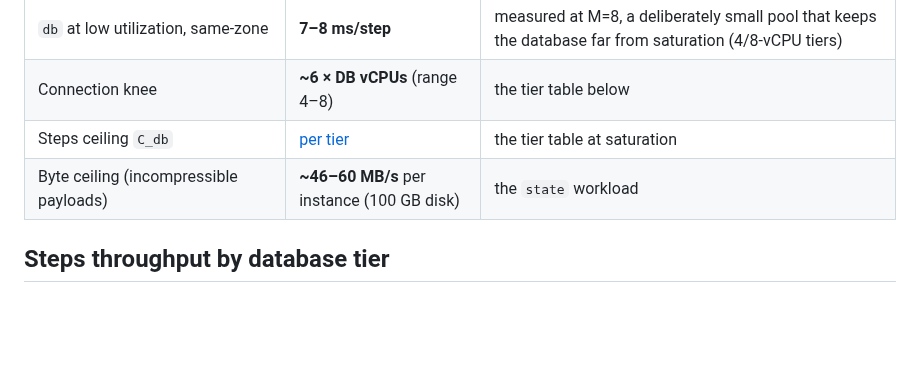
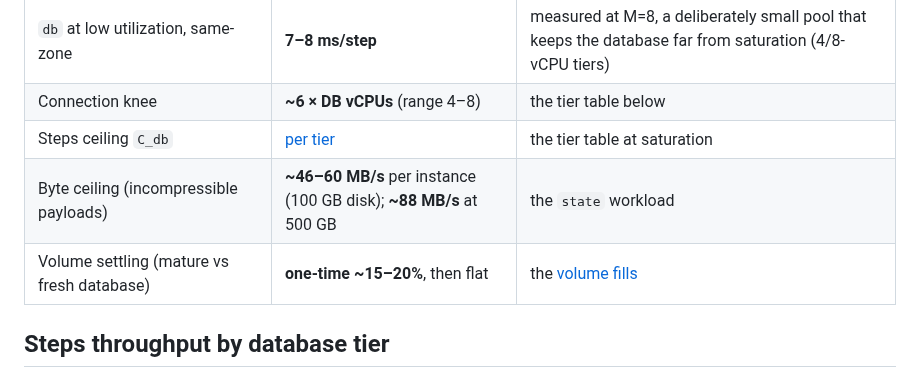
Before and after one commit to microbus-io/dwarf, a Markdown page: docs/benchmark-cloud.md, the part around one of its changes. Rendered like a GitHub page; blank space fills up the shorter version.

```diff
--- a/docs/benchmark-cloud.md
+++ b/docs/benchmark-cloud.md
@@ -47,7 +48,8 @@ One step costs the engine a slice of database time and a slice of task time. The
 | `db` at low utilization, same-zone | **7–8 ms/step** | measured at M=8, a deliberately small pool that keeps the database far from saturation (4/8-vCPU tiers) |
 | Connection knee | **~6 × DB vCPUs** (range 4–8) | the tier table below |
 | Steps ceiling `C_db` | [per tier](#steps-throughput-by-database-tier) | the tier table at saturation |
-| Byte ceiling (incompressible payloads) | **~46–60 MB/s** per instance (100 GB disk) | the `state` workload |
+| Byte ceiling (incompressible payloads) | **~46–60 MB/s** per instance (100 GB disk); **~88 MB/s** at 500 GB | the `state` workload |
+| Volume settling (mature vs fresh database) | **one-time ~15–20%**, then flat | the [volume fills](#volume-accumulated-rows-and-bytes-cost-a-one-time-settling) |
 
 ## Steps throughput by database tier
 
```
Also changed, not shown: other parts of docs/benchmark-cloud.md (+62 -18 lines), docs/benchmark.md (+8 -6 lines), docs/benchmark-cloud-volume.png (added), 2 other files.
